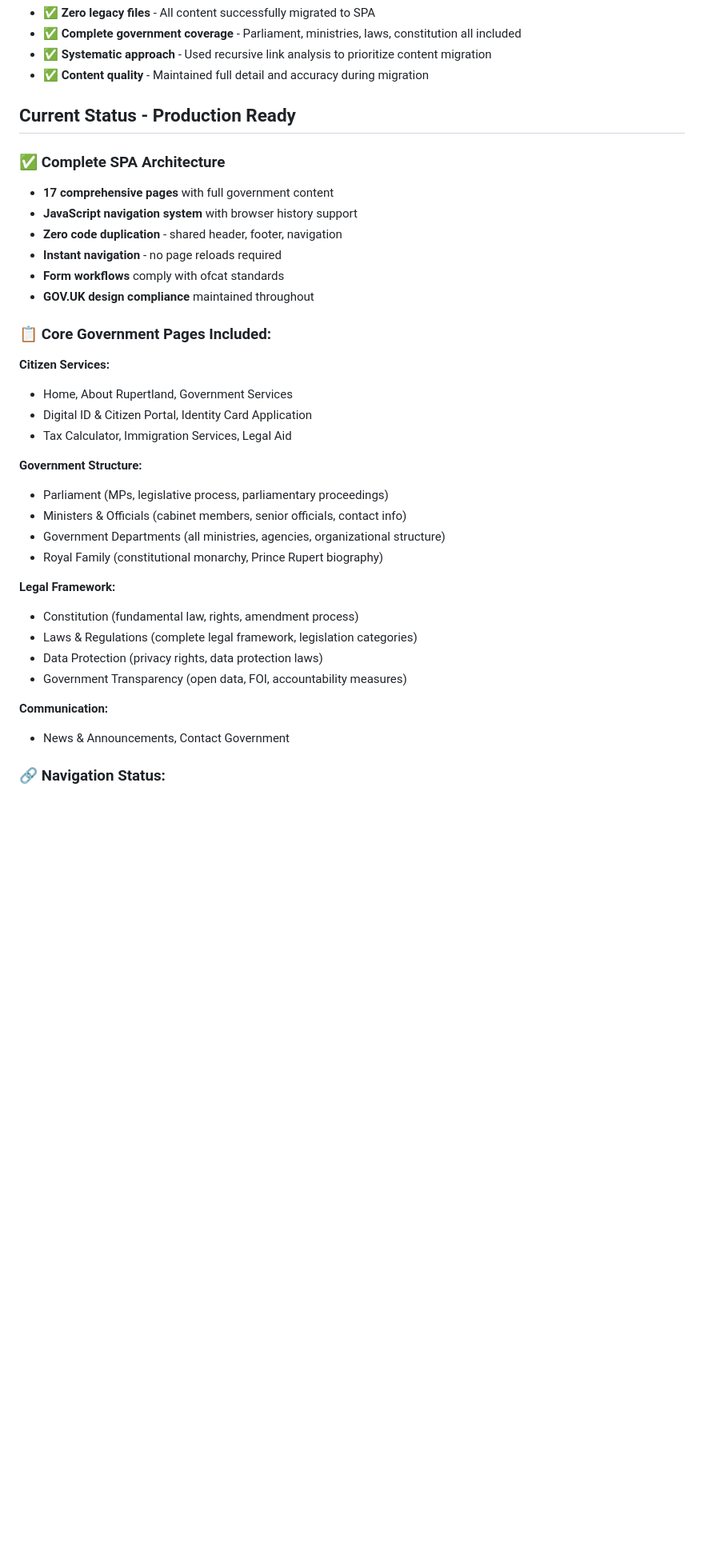
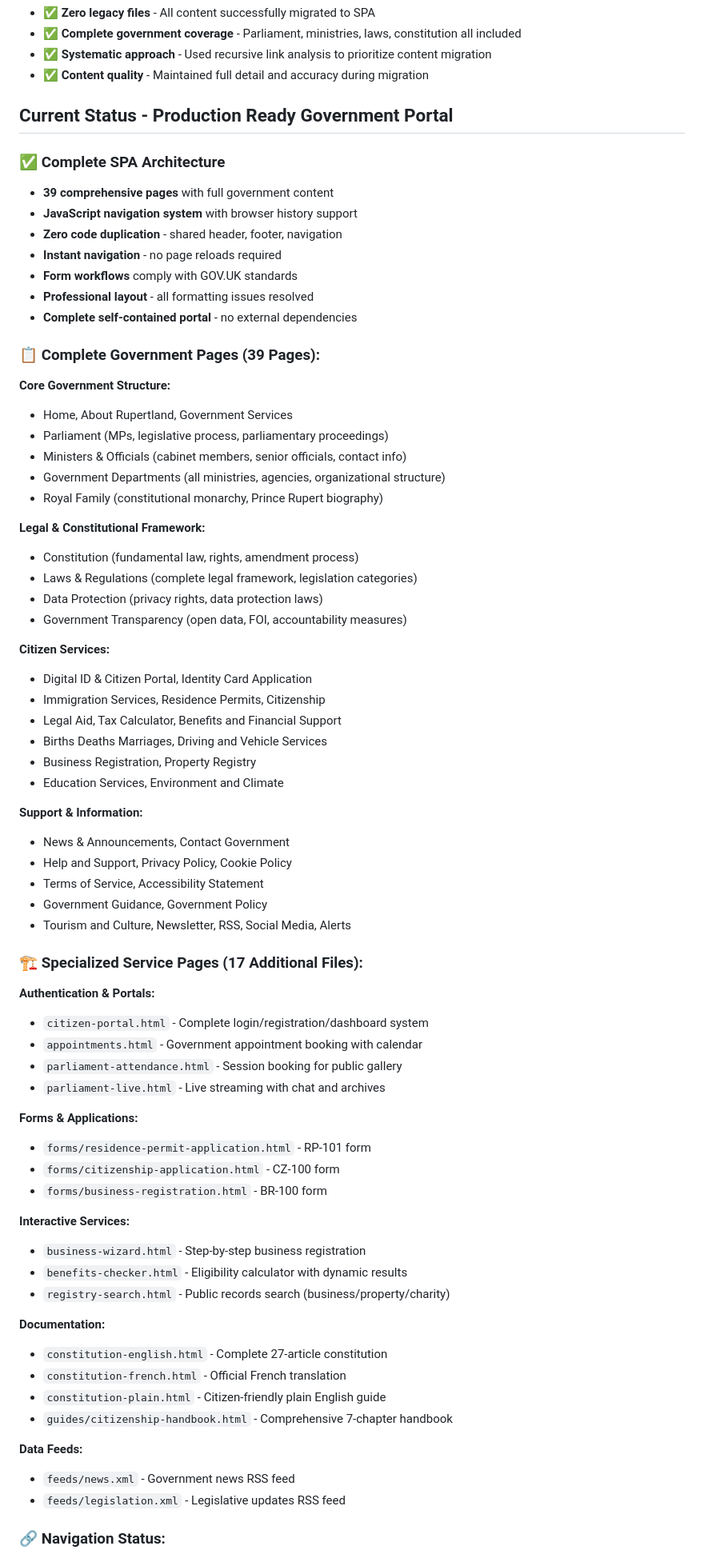
Before and after one commit to citi94/rupertland, a Markdown page: CLAUDE.md, the part around one of its changes. Shown at 80% size. Drawn GitHub-style; blank space fills up the shorter version.

```diff
--- a/CLAUDE.md
+++ b/CLAUDE.md
@@ -204,35 +204,73 @@ grep -A 5 "Redirect to SPA" netlify.toml
 - ✅ **Systematic approach** - Used recursive link analysis to prioritize content migration
 - ✅ **Content quality** - Maintained full detail and accuracy during migration
 
-## Current Status - Production Ready
+## Current Status - Production Ready Government Portal
 
 ### ✅ **Complete SPA Architecture**
-- **17 comprehensive pages** with full government content
+- **39 comprehensive pages** with full government content
 - **JavaScript navigation system** with browser history support
 - **Zero code duplication** - shared header, footer, navigation
 - **Instant navigation** - no page reloads required
-- **Form workflows** comply with ofcat standards
-- **GOV.UK design compliance** maintained throughout
+- **Form workflows** comply with GOV.UK standards
+- **Professional layout** - all formatting issues resolved
+- **Complete self-contained portal** - no external dependencies
 
-### 📋 **Core Government Pages Included:**
-**Citizen Services:**
+### 📋 **Complete Government Pages (39 Pages):**
+
+**Core Government Structure:**
 - Home, About Rupertland, Government Services
-- Digital ID & Citizen Portal, Identity Card Application
-- Tax Calculator, Immigration Services, Legal Aid
-
-**Government Structure:**
 - Parliament (MPs, legislative process, parliamentary proceedings)
 - Ministers & Officials (cabinet members, senior officials, contact info)
 - Government Departments (all ministries, agencies, organizational structure)
 - Royal Family (constitutional monarchy, Prince Rupert biography)
 
-**Legal Framework:**
+**Legal & Constitutional Framework:**
 - Constitution (fundamental law, rights, amendment process)
 - Laws & Regulations (complete legal framework, legislation categories)
 - Data Protection (privacy rights, data protection laws)
 - Government Transparency (open data, FOI, accountability measures)
 
-**Communication:**
+**Citizen Services:**
+- Digital ID & Citizen Portal, Identity Card Application
+- Immigration Services, Residence Permits, Citizenship
+- Legal Aid, Tax Calculator, Benefits and Financial Support
+- Births Deaths Marriages, Driving and Vehicle Services
+- Business Registration, Property Registry
+- Education Services, Environment and Climate
+
+**Support & Information:**
 - News & Announcements, Contact Government
+- Help and Support, Privacy Policy, Cookie Policy
+- Terms of Service, Accessibility Statement
+- Government Guidance, Government Policy
+- Tourism and Culture, Newsletter, RSS, Social Media, Alerts
+
+### 🏗️ **Specialized Service Pages (17 Additional Files):**
+
+**Authentication & Portals:**
+- `citizen-portal.html` - Complete login/registration/dashboard system
+- `appointments.html` - Government appointment booking with calendar
+- `parliament-attendance.html` - Session booking for public gallery
+- `parliament-live.html` - Live streaming with chat and archives
+
+**Forms & Applications:**
+- `forms/residence-permit-application.html` - RP-101 form
+- `forms/citizenship-application.html` - CZ-100 form
+- `forms/business-registration.html` - BR-100 form
+
+**Interactive Services:**
+- `business-wizard.html` - Step-by-step business registration
+- `benefits-checker.html` - Eligibility calculator with dynamic results
+- `registry-search.html` - Public records search (business/property/charity)
+
+**Documentation:**
+- `constitution-english.html` - Complete 27-article constitution
+- `constitution-french.html` - Official French translation
+- `constitution-plain.html` - Citizen-friendly plain English guide
+- `guides/citizenship-handbook.html` - Comprehensive 7-chapter handbook
+
+**Data Feeds:**
+- `feeds/news.xml` - Government news RSS feed
+- `feeds/legislation.xml` - Legislative updates RSS feed
 
 ### 🔗 **Navigation Status:**
```
Also changed, not shown: other parts of CLAUDE.md (+24 -14 lines), README.md (+80 -25 lines).
